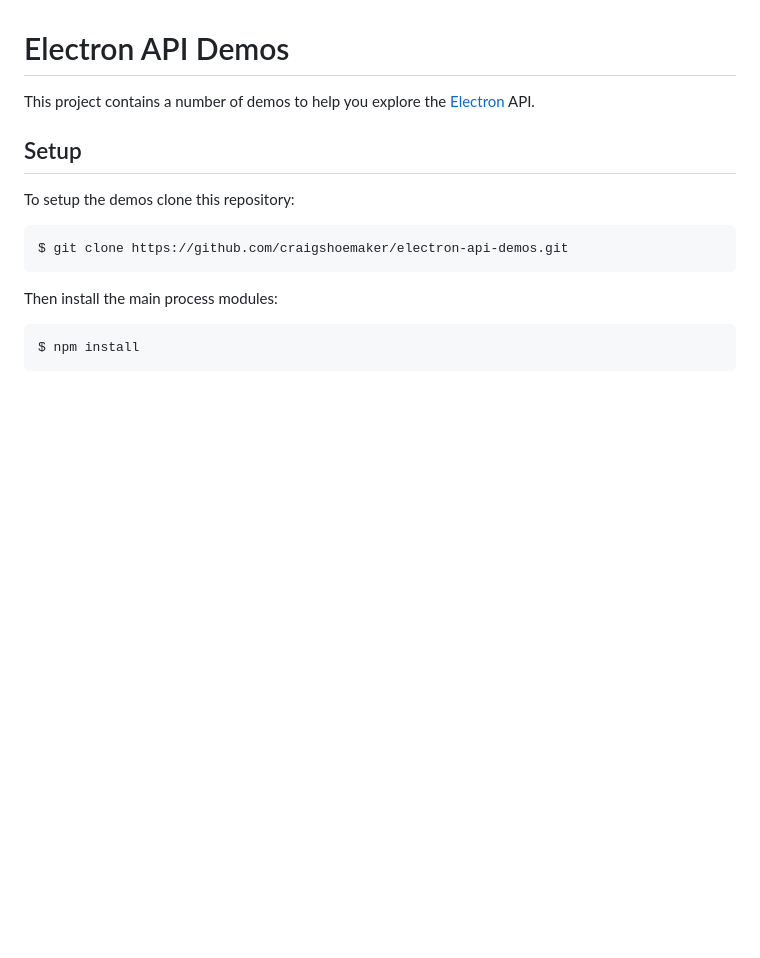
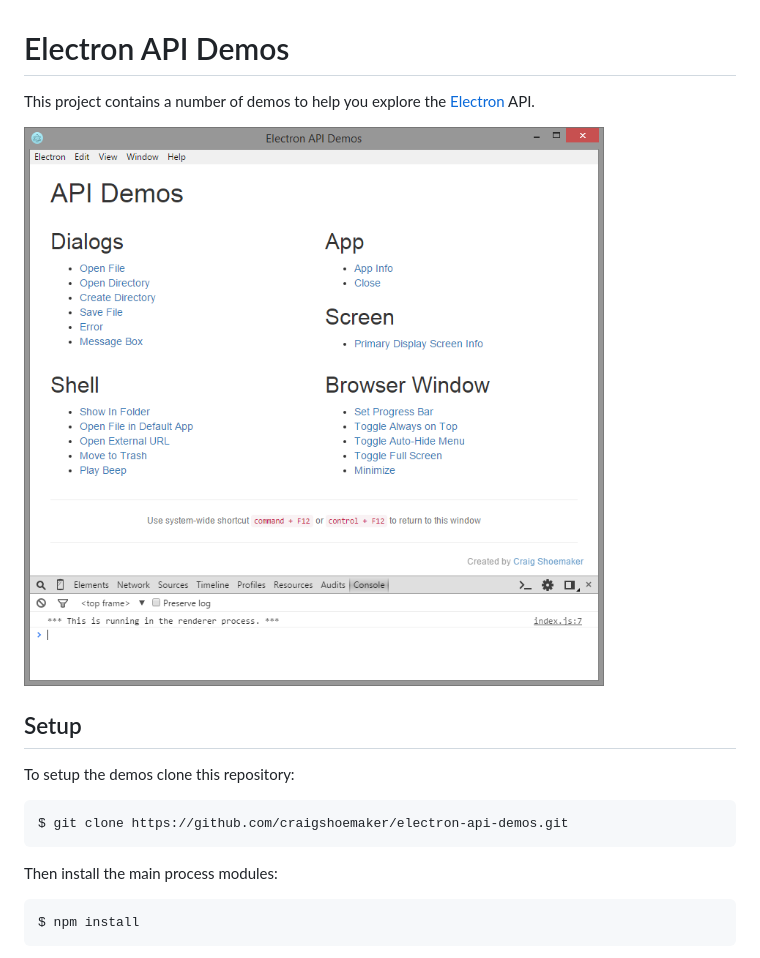
Before and after one commit to craigshoemaker/electron-api-demos, a Markdown page: readme.md, the part around the change. Rendered like a GitHub page; pictures changed too: screenshot.png (added); blank space fills up the shorter version.

Commit message:
added screenshot to readme

```diff
--- a/readme.md
+++ b/readme.md
@@ -1,6 +1,8 @@
 # Electron API Demos
 
 This project contains a number of demos to help you explore the [Electron](http://electron.atom.io/) API.
+
+![](screenshot.png)
 
 ## Setup
 
```
